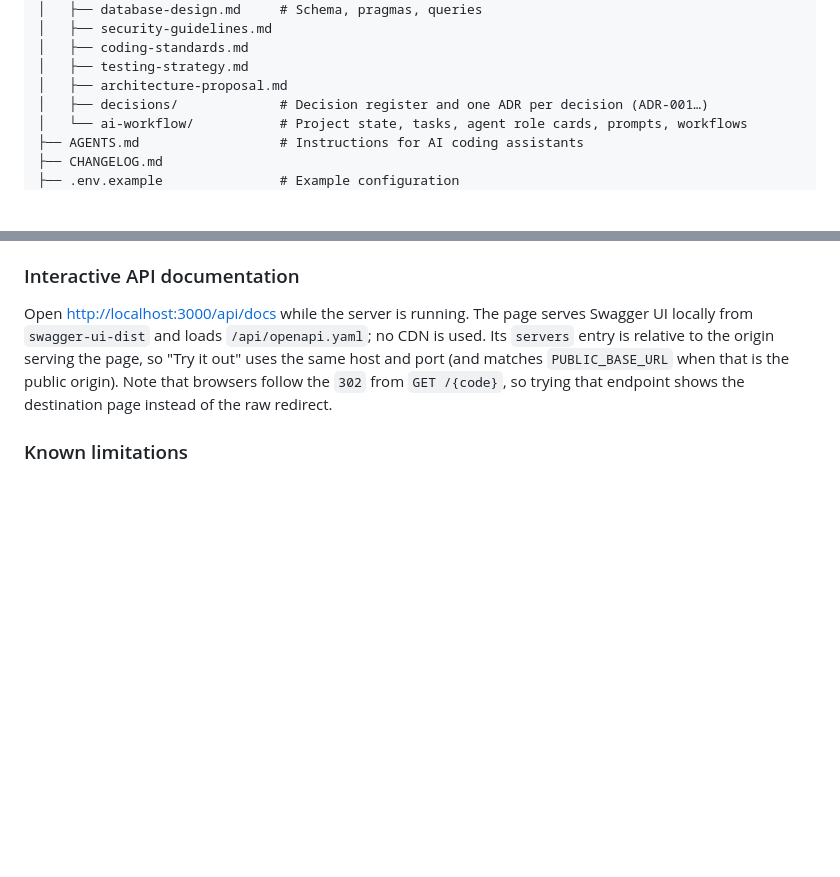
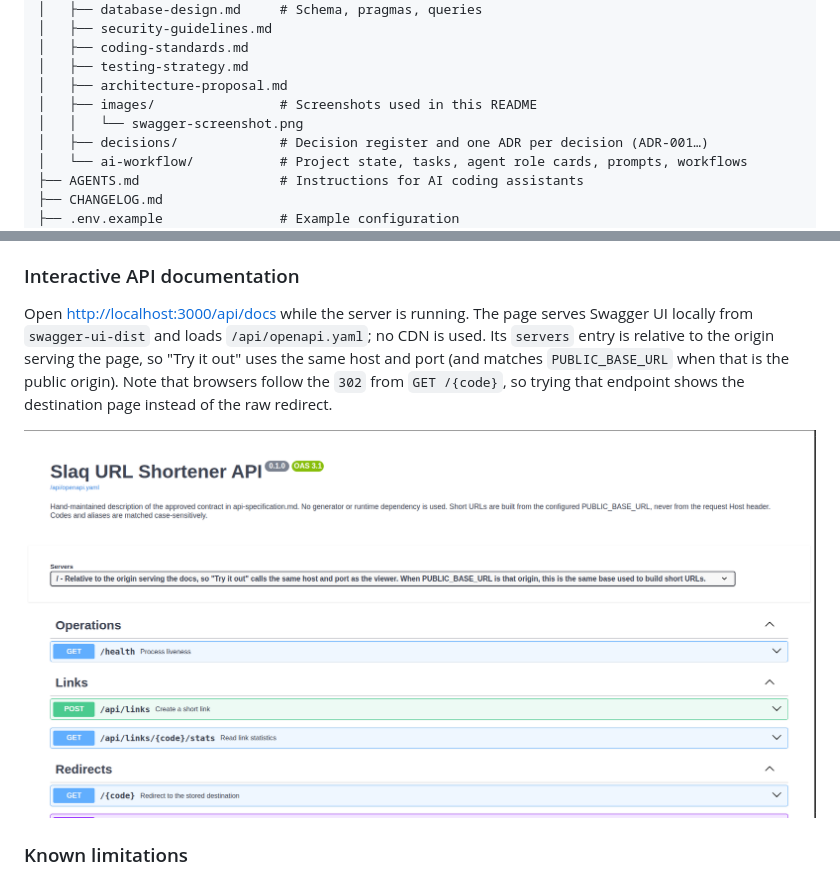
Before and after one commit to gasparyanvazgen/slaq-url-shortener, a Markdown page: README.md, 2 parts joined by grey strips. GitHub-like rendering; pictures changed too: docs/images/swagger-screenshot.png (added); blank space fills up the shorter version.

Commit message:
docs: add swagger screenshot to readme

```diff
--- a/README.md
+++ b/README.md
@@ -93,6 +93,8 @@ slaq-url-shortener/
 │   ├── coding-standards.md
 │   ├── testing-strategy.md
 │   ├── architecture-proposal.md
+│   ├── images/                # Screenshots used in this README
+│   │   └── swagger-screenshot.png
 │   ├── decisions/             # Decision register and one ADR per decision (ADR-001…)
 │   └── ai-workflow/           # Project state, tasks, agent role cards, prompts, workflows
 ├── AGENTS.md                  # Instructions for AI coding assistants
@@ -253,6 +255,8 @@ The full contract is in [`docs/api-specification.md`](docs/api-specification.md)
 
 Open [http://localhost:3000/api/docs](http://localhost:3000/api/docs) while the server is running. The page serves Swagger UI locally from `swagger-ui-dist` and loads `/api/openapi.yaml`; no CDN is used. Its `servers` entry is relative to the origin serving the page, so "Try it out" uses the same host and port (and matches `PUBLIC_BASE_URL` when that is the public origin). Note that browsers follow the `302` from `GET /{code}`, so trying that endpoint shows the destination page instead of the raw redirect.
 
+![Swagger UI served at /api/docs](docs/images/swagger-screenshot.png)
+
 ### Known limitations
 
 - No authentication, rate limiting, or abuse detection: anyone who can reach the service can create links and read statistics.
```
Also changed, not shown: docs/ai-workflow/PROJECT_STATE.md (+18 -4 lines), docs/ai-workflow/TASKS.md (+6 -0 lines).
